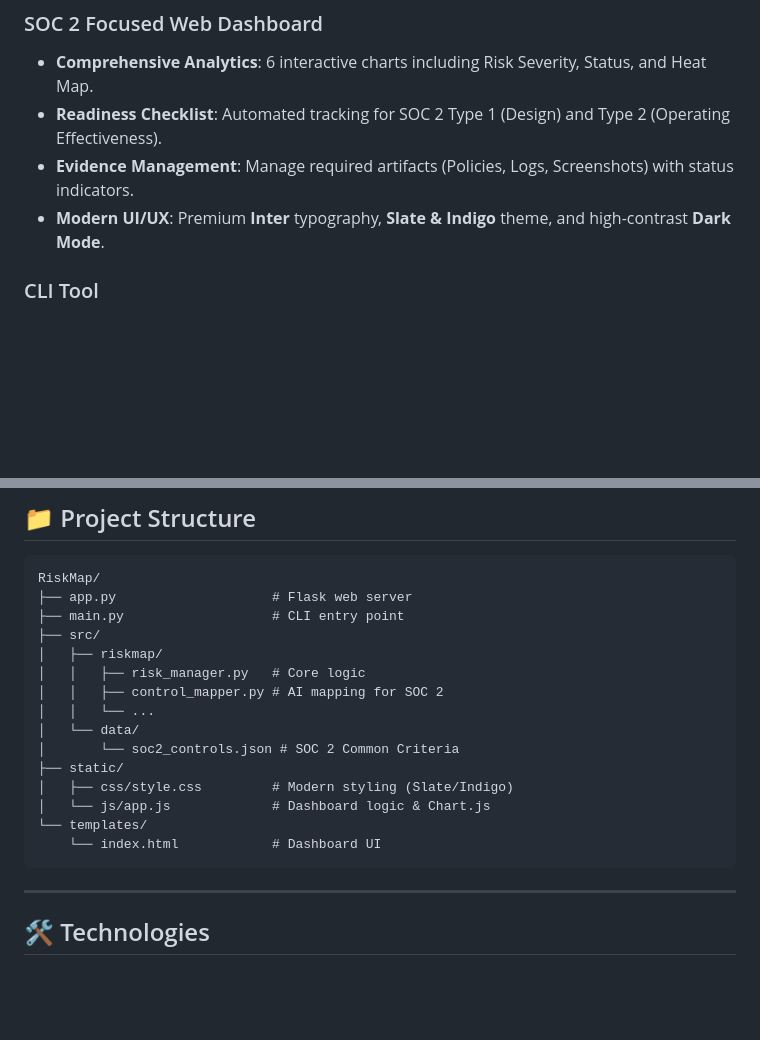
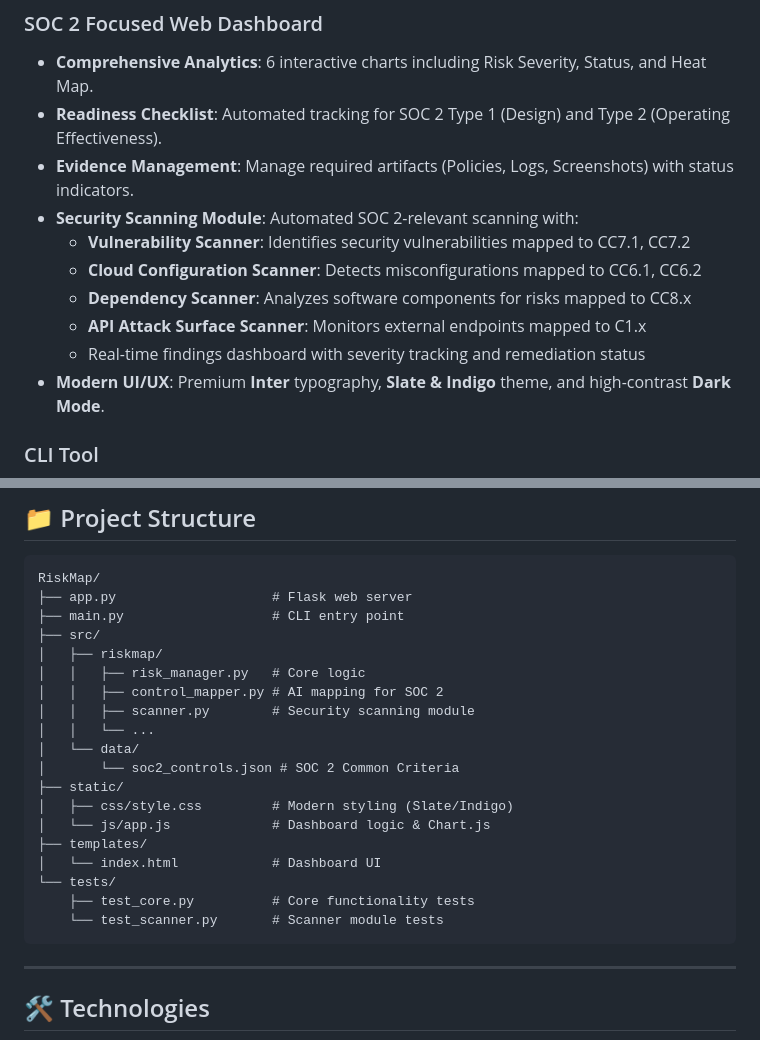
Before and after one commit to jahnavisaxena/RiskMap, a Markdown page: README.md, 2 parts joined by grey strips. GitHub-like rendering; blank space fills up the shorter version.

Commit message:
Update README with Security Scanning module documentation

````diff
--- a/README.md
+++ b/README.md
@@ -14,6 +14,12 @@ A specialized Governance, Risk, and Compliance (GRC) tool designed to streamline
 - **Comprehensive Analytics**: 6 interactive charts including Risk Severity, Status, and Heat Map.
 - **Readiness Checklist**: Automated tracking for SOC 2 Type 1 (Design) and Type 2 (Operating Effectiveness).
 - **Evidence Management**: Manage required artifacts (Policies, Logs, Screenshots) with status indicators.
+- **Security Scanning Module**: Automated SOC 2-relevant scanning with:
+  - **Vulnerability Scanner**: Identifies security vulnerabilities mapped to CC7.1, CC7.2
+  - **Cloud Configuration Scanner**: Detects misconfigurations mapped to CC6.1, CC6.2
+  - **Dependency Scanner**: Analyzes software components for risks mapped to CC8.x
+  - **API Attack Surface Scanner**: Monitors external endpoints mapped to C1.x
+  - Real-time findings dashboard with severity tracking and remediation status
 - **Modern UI/UX**: Premium **Inter** typography, **Slate & Indigo** theme, and high-contrast **Dark Mode**.
 
 ### CLI Tool
@@ -104,14 +110,18 @@ RiskMap/
 │   ├── riskmap/
 │   │   ├── risk_manager.py   # Core logic
 │   │   ├── control_mapper.py # AI mapping for SOC 2
+│   │   ├── scanner.py        # Security scanning module
 │   │   └── ...
 │   └── data/
 │       └── soc2_controls.json # SOC 2 Common Criteria
 ├── static/
 │   ├── css/style.css         # Modern styling (Slate/Indigo)
 │   └── js/app.js             # Dashboard logic & Chart.js
-└── templates/
-    └── index.html            # Dashboard UI
+├── templates/
+│   └── index.html            # Dashboard UI
+└── tests/
+    ├── test_core.py          # Core functionality tests
+    └── test_scanner.py       # Scanner module tests
 ```
 
 ---
````
